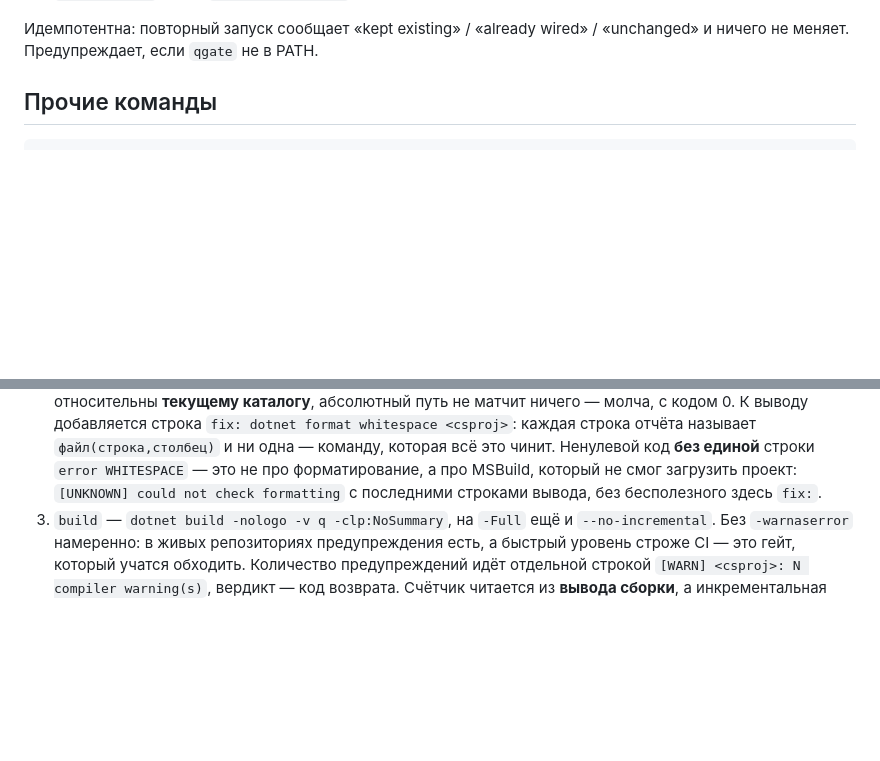
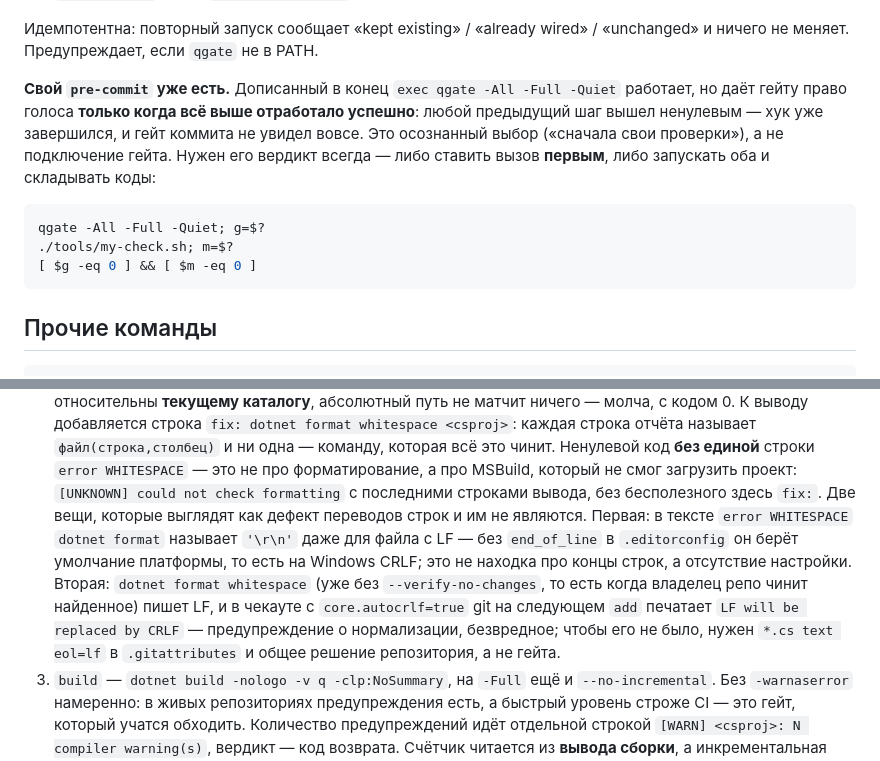
Before and after one commit to UberMorgott/quality-gate, a Markdown page: README.md, 2 parts joined by grey strips. GitHub-like rendering; blank space fills up the shorter version.

````diff
--- a/README.md
+++ b/README.md
@@ -237,6 +237,18 @@ qgate wire -CI                # с CI-воркфлоу (по умолчанию
 
 Идемпотентна: повторный запуск сообщает «kept existing» / «already wired» / «unchanged» и ничего
 не меняет. Предупреждает, если `qgate` не в PATH.
+
+**Свой `pre-commit` уже есть.** Дописанный в конец `exec qgate -All -Full -Quiet` работает, но
+даёт гейту право голоса **только когда всё выше отработало успешно**: любой предыдущий шаг вышел
+ненулевым — хук уже завершился, и гейт коммита не увидел вовсе. Это осознанный выбор («сначала
+свои проверки»), а не подключение гейта. Нужен его вердикт всегда — либо ставить вызов **первым**,
+либо запускать оба и складывать коды:
+
+```sh
+qgate -All -Full -Quiet; g=$?
+./tools/my-check.sh; m=$?
+[ $g -eq 0 ] && [ $m -eq 0 ]
+```
 
 ## Прочие команды
 
@@ -503,6 +515,14 @@ workspace. Нет `cargo` на PATH — стек падает (непровер
    **без единой** строки `error WHITESPACE` — это не про форматирование, а про MSBuild, который
    не смог загрузить проект: `[UNKNOWN] could not check formatting` с последними строками
    вывода, без бесполезного здесь `fix:`.
+   Две вещи, которые выглядят как дефект переводов строк и им не являются. Первая: в тексте
+   `error WHITESPACE` `dotnet format` называет `'\r\n'` даже для файла с LF — без
+   `end_of_line` в `.editorconfig` он берёт умолчание платформы, то есть на Windows CRLF;
+   это не находка про концы строк, а отсутствие настройки. Вторая: `dotnet format whitespace`
+   (уже без `--verify-no-changes`, то есть когда владелец репо чинит найденное) пишет LF, и в
+   чекауте с `core.autocrlf=true` git на следующем `add` печатает
+   `LF will be replaced by CRLF` — предупреждение о нормализации, безвредное; чтобы его не
+   было, нужен `*.cs text eol=lf` в `.gitattributes` и общее решение репозитория, а не гейта.
 3. `build` — `dotnet build -nologo -v q -clp:NoSummary`, на `-Full` ещё и `--no-incremental`.
    Без `-warnaserror` намеренно: в живых
    репозиториях предупреждения есть, а быстрый уровень строже CI — это гейт, который учатся
````
Also changed, not shown: HANDOFF.md (+34 -7 lines).
